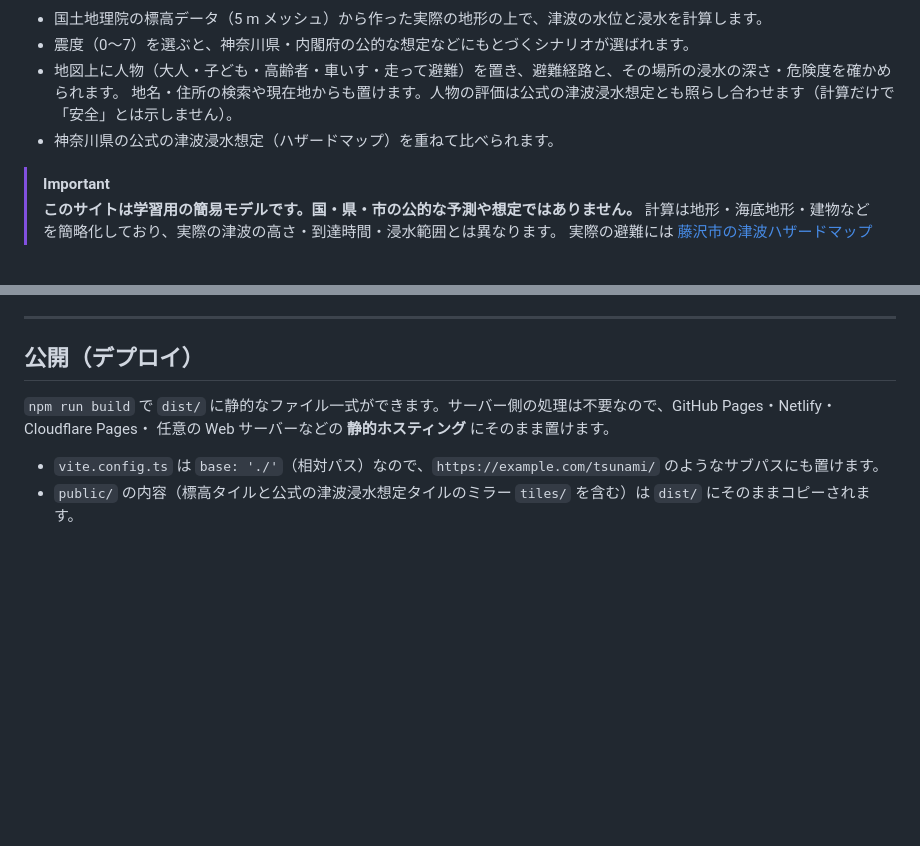
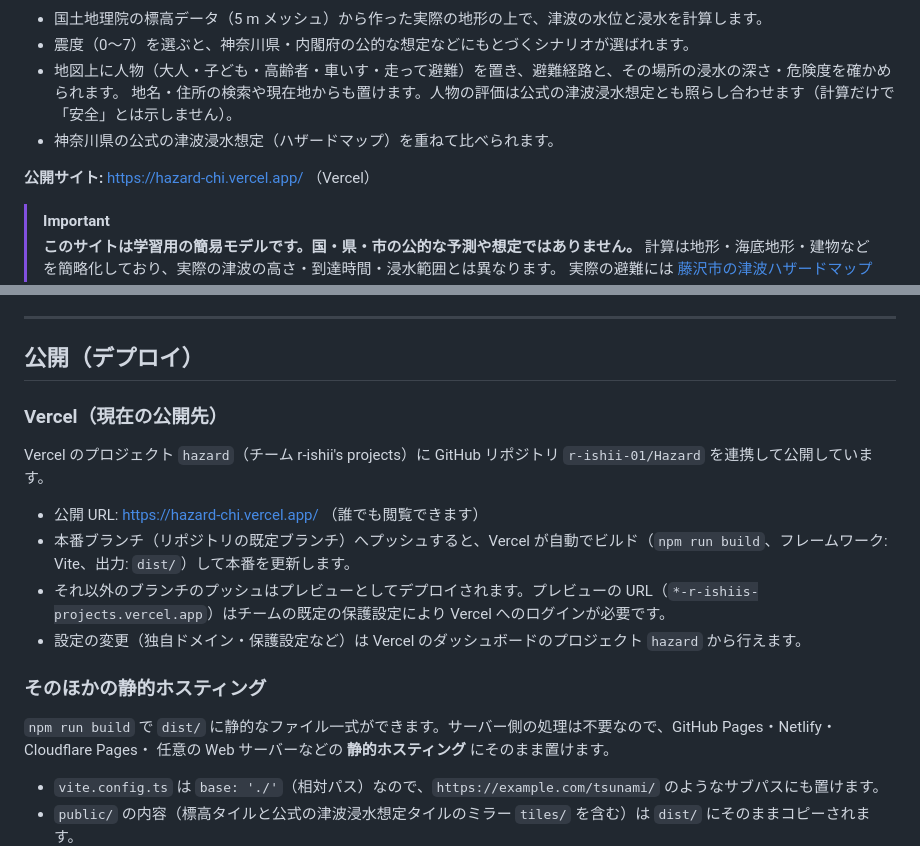
Before and after one commit to r-ishii-01/Hazard, a Markdown page: README.md, 2 parts joined by grey strips. Rendered like a GitHub page; blank space fills up the shorter version.

Commit message:
Document the Vercel deployment (public URL and auto-deploy from the default branch)
Co-Authored-By: Claude Opus 5.5 <noreply@anthropic.com>
Claude-Session: https://claude.ai/code/session_01Vr26QjHyNHL56fdCyYeCJN

```diff
--- a/README.md
+++ b/README.md
@@ -8,6 +8,8 @@
 - 地図上に人物（大人・子ども・高齢者・車いす・走って避難）を置き、避難経路と、その場所の浸水の深さ・危険度を確かめられます。
   地名・住所の検索や現在地からも置けます。人物の評価は公式の津波浸水想定とも照らし合わせます（計算だけで「安全」とは示しません）。
 - 神奈川県の公式の津波浸水想定（ハザードマップ）を重ねて比べられます。
+
+**公開サイト:** https://hazard-chi.vercel.app/ （Vercel）
 
 > [!IMPORTANT]
 > **このサイトは学習用の簡易モデルです。国・県・市の公的な予測や想定ではありません。**
@@ -275,6 +277,17 @@ NODE_USE_ENV_PROXY=1 node scripts/prefetch-dem.mjs   # HTTPS プロキシの内
 
 ## 公開（デプロイ）
 
+### Vercel（現在の公開先）
+
+Vercel のプロジェクト `hazard`（チーム r-ishii's projects）に GitHub リポジトリ `r-ishii-01/Hazard` を連携して公開しています。
+
+- 公開 URL: https://hazard-chi.vercel.app/ （誰でも閲覧できます）
+- 本番ブランチ（リポジトリの既定ブランチ）へプッシュすると、Vercel が自動でビルド（`npm run build`、フレームワーク: Vite、出力: `dist/`）して本番を更新します。
+- それ以外のブランチのプッシュはプレビューとしてデプロイされます。プレビューの URL（`*-r-ishiis-projects.vercel.app`）はチームの既定の保護設定により Vercel へのログインが必要です。
+- 設定の変更（独自ドメイン・保護設定など）は Vercel のダッシュボードのプロジェクト `hazard` から行えます。
+
+### そのほかの静的ホスティング
+
 `npm run build` で `dist/` に静的なファイル一式ができます。サーバー側の処理は不要なので、GitHub Pages・Netlify・Cloudflare Pages・
 任意の Web サーバーなどの **静的ホスティング** にそのまま置けます。
 
```
